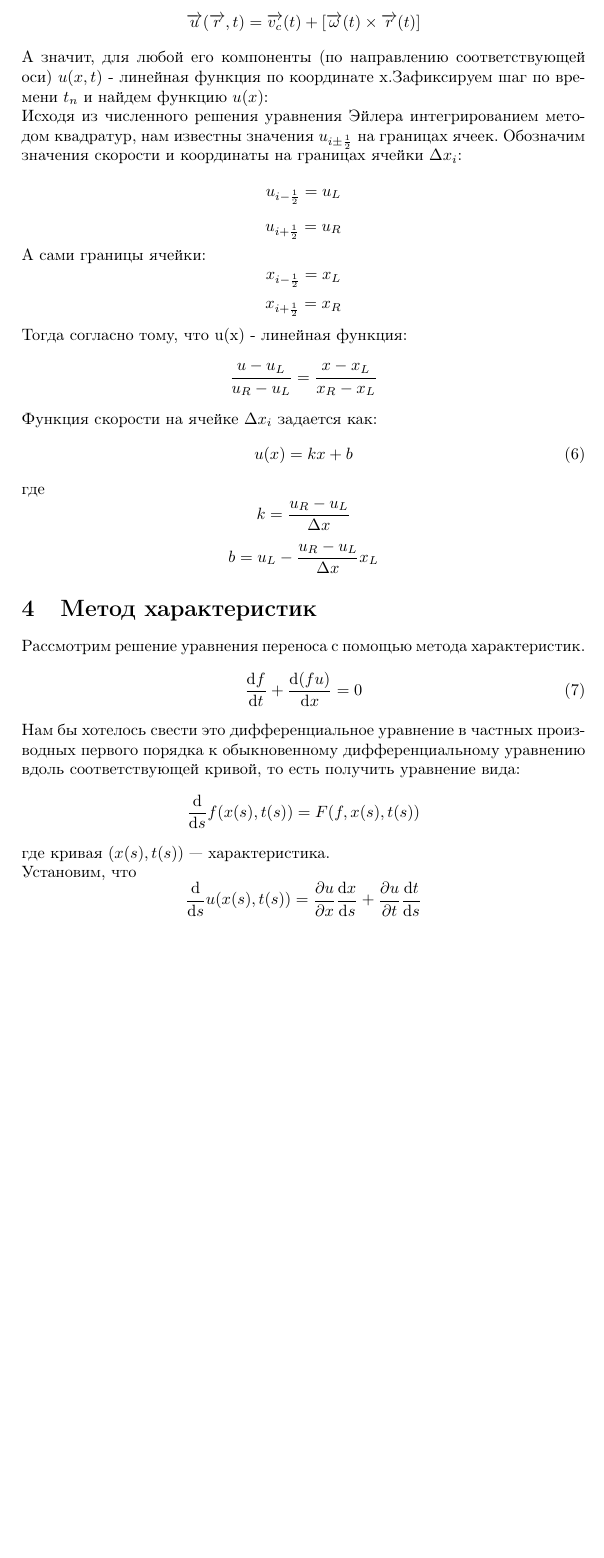
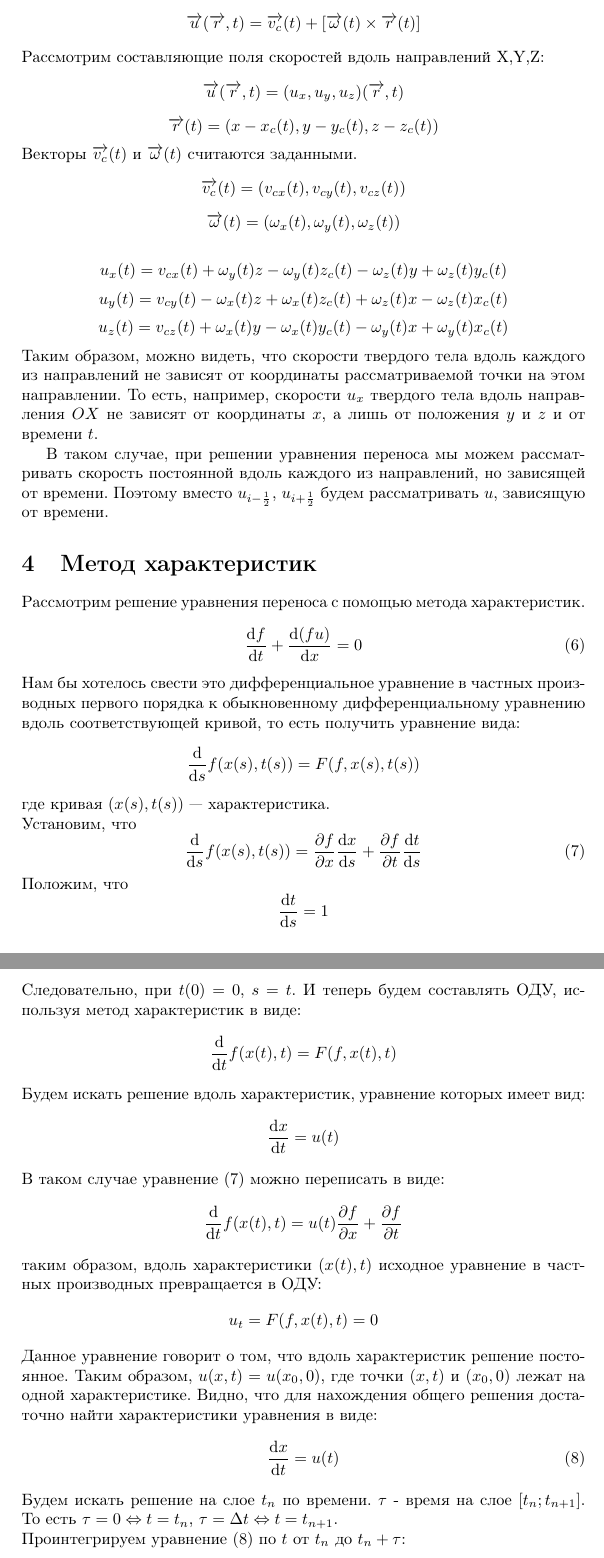
Before and after one commit to GSench/DigitalGeometry, a LaTeX document (Documents/Notes/Numerical_solution_of_Transport_Equation_with_nonstatic_velocity_field.tex): part of page 2 of 2 before the commit and two parts of pages 2 and 3 of 3 after it, the two joined at a grey line, cut so that both start at the same text, the shorter picture padded with empty space. Compiled offline with pdfLaTeX.

Commit message:
Rigidbody velocity field description

```diff
--- a/Documents/Notes/Numerical_solution_of_Transport_Equation_with_nonstatic_velocity_field.tex
+++ b/Documents/Notes/Numerical_solution_of_Transport_Equation_with_nonstatic_velocity_field.tex
@@ -62,24 +62,19 @@ f_{i-\frac{1}{2}}u_{i-\frac{1}{2}} d\tau
 \[
 \overrightarrow{u}(\overrightarrow{r},t)=\overrightarrow{v_c}(t)+[\overrightarrow{\omega}(t)\times \overrightarrow{r}(t)]
 \]
-А значит, для любой его компоненты (по направлению соответствующей оси) $u(x,t)$ - линейная функция по координате x.Зафиксируем шаг по времени $t_n$ и найдем функцию $u(x)$:\\
-Исходя из численного решения уравнения Эйлера интегрированием методом квадратур, нам известны значения $u_{i\pm\frac{1}{2}}$ на границах ячеек. Обозначим значения скорости и координаты на границах ячейки $\Delta x_i$:
-\[ u_{i-\frac{1}{2}}=u_L \]
-\[ u_{i+\frac{1}{2}}=u_R \]
-А сами границы ячейки:
-\[ x_{i-\frac{1}{2}}=x_L \]
-\[ x_{i+\frac{1}{2}}=x_R \]
-Тогда согласно тому, что u(x) - линейная функция:
-\[
-\frac{u-u_L}{u_R-u_L}=\frac{x-x_L}{x_R-x_L}
-\]
-Функция скорости на ячейке $\Delta x_i$ задается как:
-\begin{equation}
-u(x)=kx+b
-\end{equation}
-где
-\[ k=\frac{u_R-u_L}{\Delta x} \]
-\[ b=u_L-\frac{u_R-u_L}{\Delta x}x_L \]
+Рассмотрим составляющие поля скоростей вдоль направлений X,Y,Z:
+\[ \overrightarrow{u}(\overrightarrow{r},t)=(u_x, u_y, u_z)(\overrightarrow{r},t) \]
+\[ \overrightarrow{r}(t)=(x-x_c(t), y-y_c(t), z-z_c(t)) \]
+Векторы $\overrightarrow{v_c}(t)$ и $\overrightarrow{\omega}(t)$ считаются заданными.
+\[ \overrightarrow{v_c}(t)=(v_{cx}(t), v_{cy}(t), v_{cz}(t)) \]
+\[ \overrightarrow{\omega}(t)=(\omega_x(t), \omega_y(t), \omega_z(t)) \]
+
+\[ u_x(t)=v_{cx}(t)+\omega_y(t)z-\omega_y(t)z_c(t)-\omega_z(t)y+\omega_z(t)y_c(t) \]
+\[ u_y(t)=v_{cy}(t)-\omega_x(t)z+\omega_x(t)z_c(t)+\omega_z(t)x-\omega_z(t)x_c(t) \]
+\[ u_z(t)=v_{cz}(t)+\omega_x(t)y-\omega_x(t)y_c(t)-\omega_y(t)x+\omega_y(t)x_c(t) \]
+Таким образом, можно видеть, что скорости твердого тела вдоль каждого из направлений не зависят от координаты рассматриваемой точки на этом направлении. То есть, например, скорости $u_x$ твердого тела вдоль направления $OX$ не зависят от координаты $x$, а лишь от положения $y$ и $z$ и от времени $t$.
+
+В таком случае, при решении уравнения переноса мы можем рассматривать скорость постоянной вдоль каждого из направлений, но зависящей от времени. Поэтому вместо $u_{i-\frac{1}{2}}$, $u_{i+\frac{1}{2}}$ будем рассматривать $u$, зависящую от времени.
 
 \section{Метод характеристик}
 \begin{comment}
@@ -95,10 +90,37 @@ https://ru.wikipedia.org/wiki/%D0%9C%D0%B5%D1%82%D0%BE%D0%B4_%D1%85%D0%B0%D1%80%
 \]
 где кривая $(x(s),t(s))$ — характеристика.\\
 Установим, что
+\begin{equation}
+\label{eqn:CharacteristicsMethodEq}
+\frac{\text{d}}{\text{d}s}f(x(s),t(s))=\frac{\partial f}{\partial x}\frac{\text{d}x}{\text{d}s}+\frac{\partial f}{\partial t}\frac{\text{d}t}{\text{d}s}
+\end{equation}
+Положим, что
 \[
-\frac{\text{d}}{\text{d}s}u(x(s),t(s))=\frac{\partial u}{\partial x}\frac{\text{d}x}{\text{d}s}+\frac{\partial u}{\partial t}\frac{\text{d}t}{\text{d}s}
+\frac{\text{d}t}{\text{d}s}=1
 \]
-
+Следовательно, при $t(0)=0$, $s=t$. И теперь будем составлять ОДУ, используя метод характеристик в виде:
+\[
+\frac{\text{d}}{\text{d}t}f(x(t),t)=F(f,x(t),t)
+\]
+Будем искать решение вдоль характеристик, уравнение которых имеет вид:
+\[
+\frac{\text{d}x}{\text{d}t}=u(t)
+\]
+В таком случае уравнение (\ref{eqn:CharacteristicsMethodEq}) можно переписать в виде:
+\[
+\frac{\text{d}}{\text{d}t}f(x(t),t)=u(t)\frac{\partial f}{\partial x}+\frac{\partial f}{\partial t}
+\]
+таким образом, вдоль характеристики $(x(t),t)$ исходное уравнение в частных производных превращается в ОДУ:
+\[
+u_t=F(f,x(t),t)=0
+\]
+Данное уравнение говорит о том, что вдоль характеристик решение постоянное. Таким образом, $u(x,t)=u(x_0,0)$, где точки $(x,t)$ и $(x_0,0)$ лежат на одной характеристике. Видно, что для нахождения общего решения достаточно найти характеристики уравнения в виде:
+\begin{equation}
+\label{eqn:CharacteristicsEq}
+\frac{\text{d}x}{\text{d}t}=u(t)
+\end{equation}
+Будем искать решение на слое $t_n$ по времени. $\tau$ - время на слое $[t_n; t_{n+1}]$. То есть $\tau=0 \Leftrightarrow t=t_n$, $\tau=\Delta t \Leftrightarrow t=t_{n+1}$.
+\\Проинтегрируем уравнение (\ref{eqn:CharacteristicsEq}) по $t$ от $t_n$ до $t_n+\tau$:
 
 
 \end{document}
```
Also changed, not shown: Documents/Notes/Numerical_solution_of_Transport_Equation_with_nonstatic_velocity_field.pdf.
